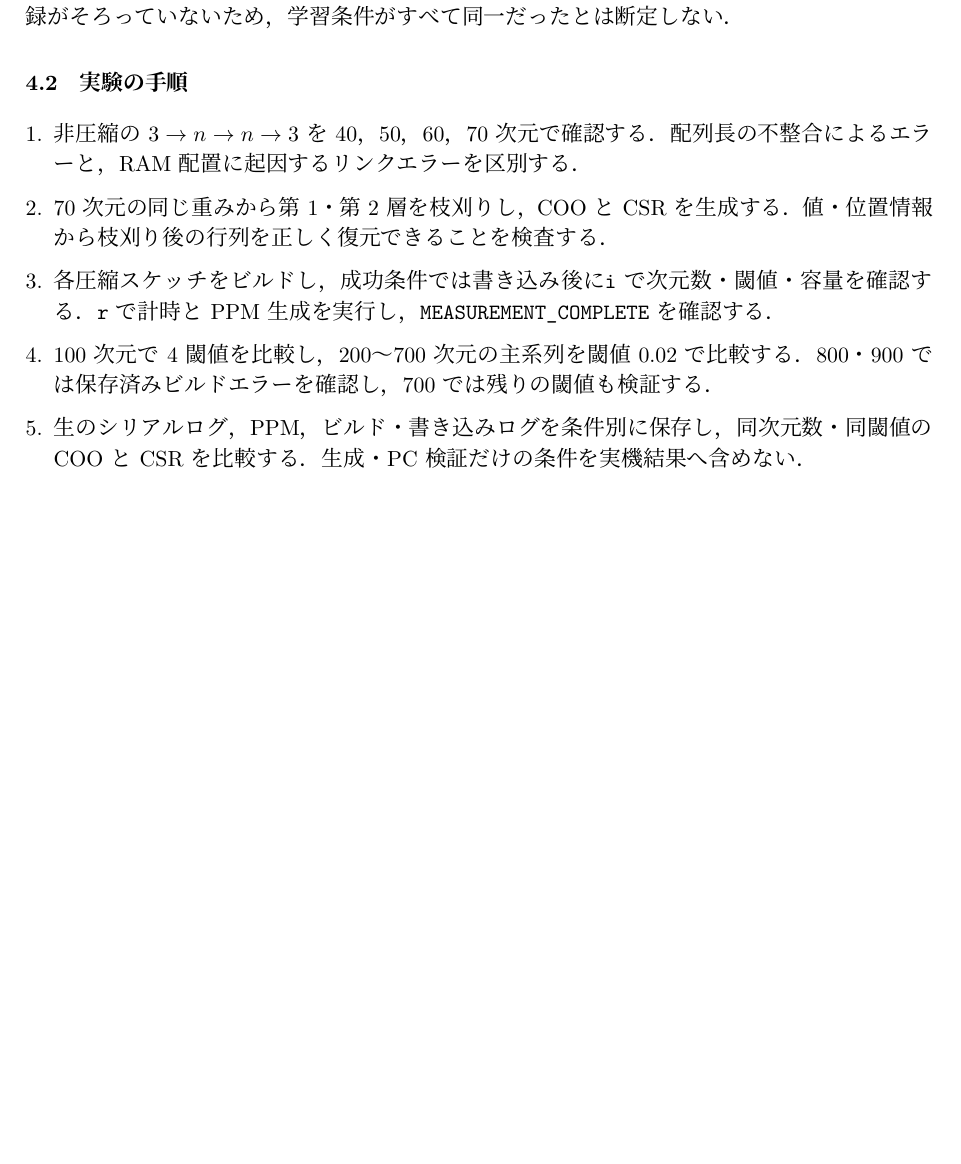
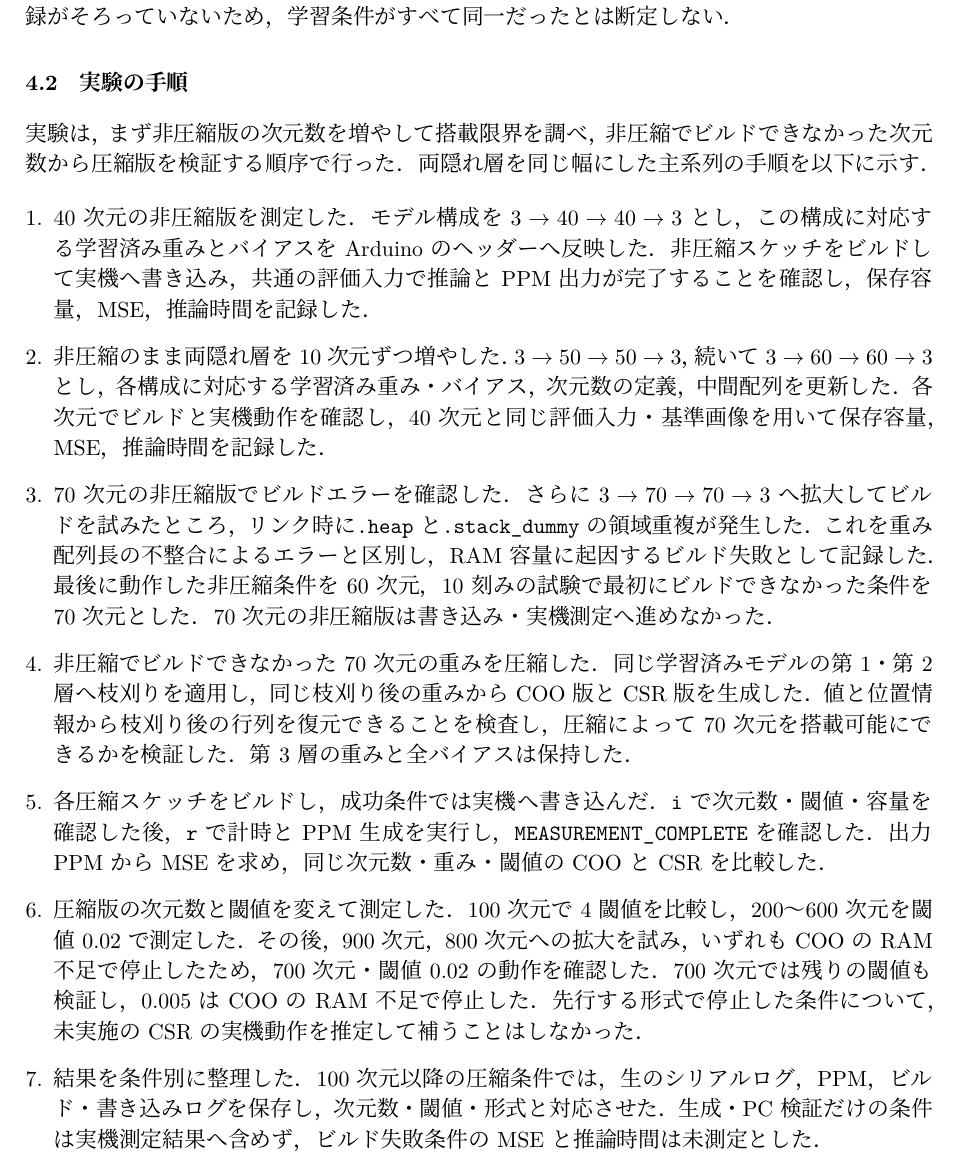
Before and after one commit to senhari08038010-spec/Agilework2, a LaTeX document (実験報告書/実験報告書.tex): part of page 6 of 15, cut so that both start at the same text, the shorter picture padded with empty space. Compiled offline with XeLaTeX.

Commit message:
非圧縮40〜70次元の測定手順とRAM不足から圧縮へ移行する過程を明記

```diff
--- a/実験報告書/実験報告書.tex
+++ b/実験報告書/実験報告書.tex
@@ -171,12 +171,15 @@ W'=\begin{pmatrix}0&0.5&0\\0&0&0\\-0.2&0&0.8\end{pmatrix}
 評価入力は\code{dimention_40/40_dimention_before.ppm}に由来し，全条件で共通の\code{evaluation_data.h}へ固定した．この9画素の入力RGBは，上記33画素の学習入力と一致しない．一方，学習と評価は同じ3$\times$3色見本の別測定であり，未知の色・未知の照明条件を網羅した独立評価ではない．初期40〜70次元については，100次元以降と同程度に詳細な学習実行記録がそろっていないため，学習条件がすべて同一だったとは断定しない．
 
 \subsection{実験の手順}
-\begin{enumerate}[leftmargin=*,itemsep=2pt]
-\item 非圧縮の$3\to n\to n\to3$を40，50，60，70次元で確認する．配列長の不整合によるエラーと，RAM配置に起因するリンクエラーを区別する．
-\item 70次元の同じ重みから第1・第2層を枝刈りし，COOとCSRを生成する．値・位置情報から枝刈り後の行列を正しく復元できることを検査する．
-\item 各圧縮スケッチをビルドし，成功条件では書き込み後に\code{i}で次元数・閾値・容量を確認する．\code{r}で計時とPPM生成を実行し，\code{MEASUREMENT_COMPLETE}を確認する．
-\item 100次元で4閾値を比較し，200〜700次元の主系列を閾値0.02で比較する．800・900では保存済みビルドエラーを確認し，700では残りの閾値も検証する．
-\item 生のシリアルログ，PPM，ビルド・書き込みログを条件別に保存し，同次元数・同閾値のCOOとCSRを比較する．生成・PC検証だけの条件を実機結果へ含めない．
+実験は，まず非圧縮版の次元数を増やして搭載限界を調べ，非圧縮でビルドできなかった次元数から圧縮版を検証する順序で行った．両隠れ層を同じ幅にした主系列の手順を以下に示す．
+\begin{enumerate}[leftmargin=*,itemsep=4pt]
+\item 40次元の非圧縮版を測定した．モデル構成を$3\to40\to40\to3$とし，この構成に対応する学習済み重みとバイアスをArduinoのヘッダーへ反映した．非圧縮スケッチをビルドして実機へ書き込み，共通の評価入力で推論とPPM出力が完了することを確認し，保存容量，MSE，推論時間を記録した．
+\item 非圧縮のまま両隠れ層を10次元ずつ増やした．$3\to50\to50\to3$，続いて$3\to60\to60\to3$とし，各構成に対応する学習済み重み・バイアス，次元数の定義，中間配列を更新した．各次元でビルドと実機動作を確認し，40次元と同じ評価入力・基準画像を用いて保存容量，MSE，推論時間を記録した．
+\item 70次元の非圧縮版でビルドエラーを確認した．さらに$3\to70\to70\to3$へ拡大してビルドを試みたところ，リンク時に\code{.heap}と\code{.stack_dummy}の領域重複が発生した．これを重み配列長の不整合によるエラーと区別し，RAM容量に起因するビルド失敗として記録した．最後に動作した非圧縮条件を60次元，10刻みの試験で最初にビルドできなかった条件を70次元とした．70次元の非圧縮版は書き込み・実機測定へ進めなかった．
+\item 非圧縮でビルドできなかった70次元の重みを圧縮した．同じ学習済みモデルの第1・第2層へ枝刈りを適用し，同じ枝刈り後の重みからCOO版とCSR版を生成した．値と位置情報から枝刈り後の行列を復元できることを検査し，圧縮によって70次元を搭載可能にできるかを検証した．第3層の重みと全バイアスは保持した．
+\item 各圧縮スケッチをビルドし，成功条件では実機へ書き込んだ．\code{i}で次元数・閾値・容量を確認した後，\code{r}で計時とPPM生成を実行し，\code{MEASUREMENT_COMPLETE}を確認した．出力PPMからMSEを求め，同じ次元数・重み・閾値のCOOとCSRを比較した．
+\item 圧縮版の次元数と閾値を変えて測定した．100次元で4閾値を比較し，200〜600次元を閾値0.02で測定した．その後，900次元，800次元への拡大を試み，いずれもCOOのRAM不足で停止したため，700次元・閾値0.02の動作を確認した．700次元では残りの閾値も検証し，0.005はCOOのRAM不足で停止した．先行する形式で停止した条件について，未実施のCSRの実機動作を推定して補うことはしなかった．
+\item 結果を条件別に整理した．100次元以降の圧縮条件では，生のシリアルログ，PPM，ビルド・書き込みログを保存し，次元数・閾値・形式と対応させた．生成・PC検証だけの条件は実機測定結果へ含めず，ビルド失敗条件のMSEと推論時間は未測定とした．
 \end{enumerate}
 
 \subsection{MSE・保存容量・時間の定義}
```
Also changed, not shown: 実験報告書/実験報告書.pdf.
